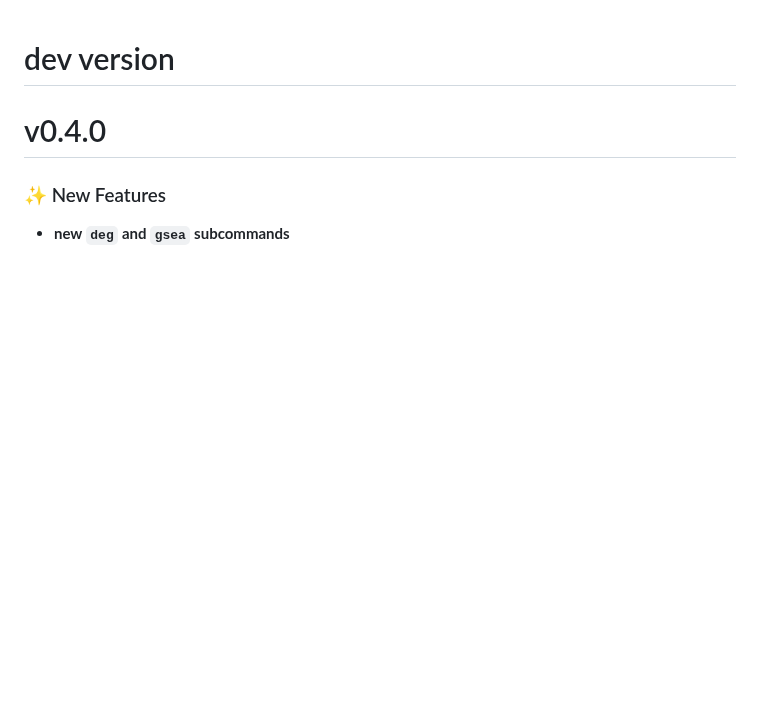
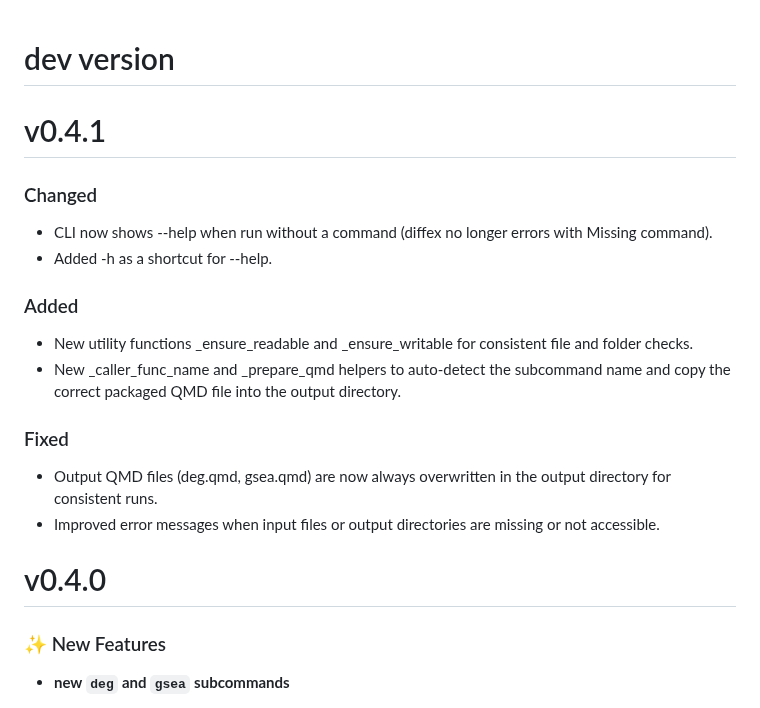
Before and after one commit to dremellab/DiffEx, a Markdown page: CHANGELOG.md, the part around the change. Rendered like a GitHub page; blank space fills up the shorter version.

Commit message:
docs: update CHANGELOG

```diff
--- a/CHANGELOG.md
+++ b/CHANGELOG.md
@@ -1,4 +1,21 @@
 # dev version
+
+# v0.4.1
+
+### Changed
+
+- CLI now shows --help when run without a command (diffex no longer errors with Missing command).
+- Added -h as a shortcut for --help.
+
+### Added
+
+- New utility functions _ensure_readable and _ensure_writable for consistent file and folder checks.
+- New _caller_func_name and _prepare_qmd helpers to auto-detect the subcommand name and copy the correct packaged QMD file into the output directory.
+
+### Fixed
+
+- Output QMD files (deg.qmd, gsea.qmd) are now always overwritten in the output directory for consistent runs.
+- Improved error messages when input files or output directories are missing or not accessible.
 
 # v0.4.0
 
```
